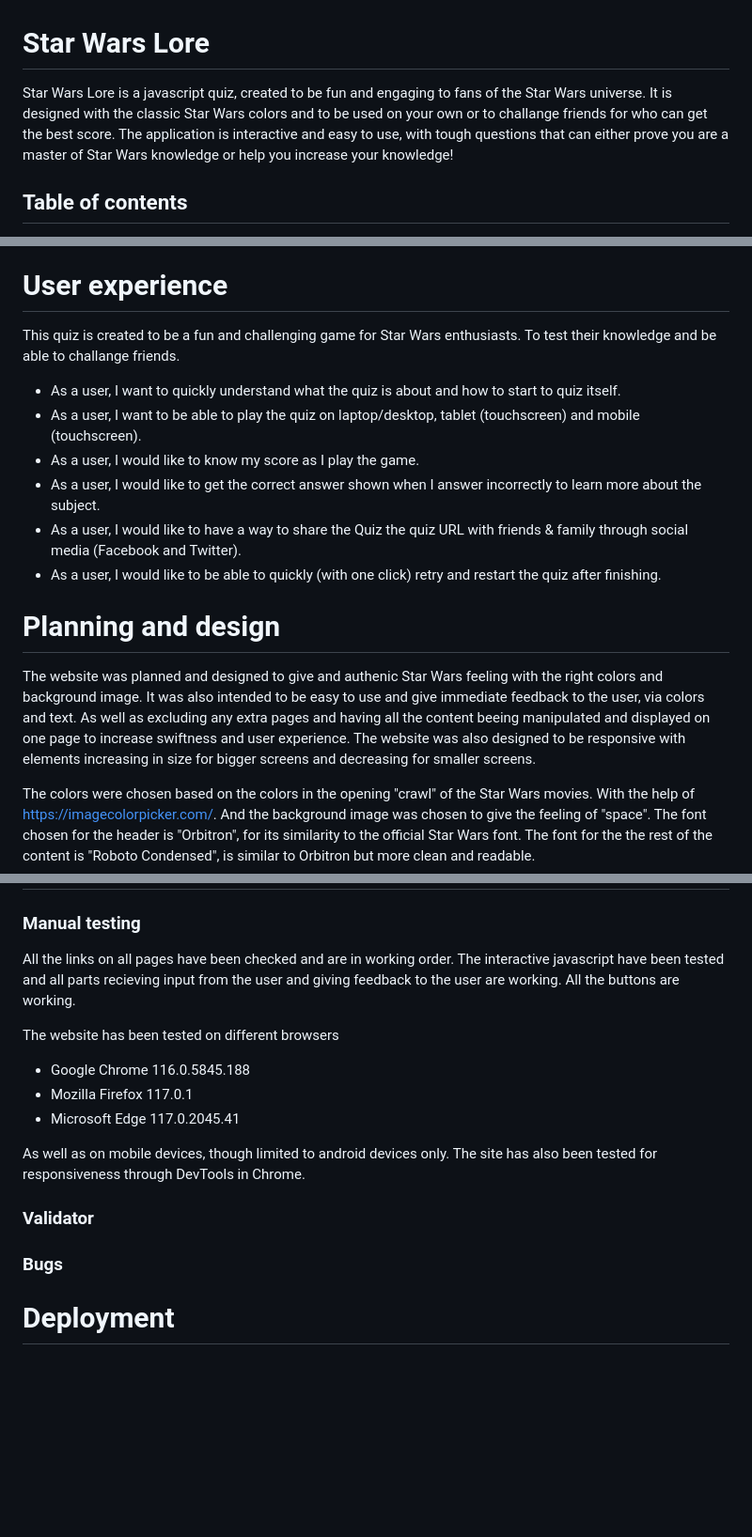
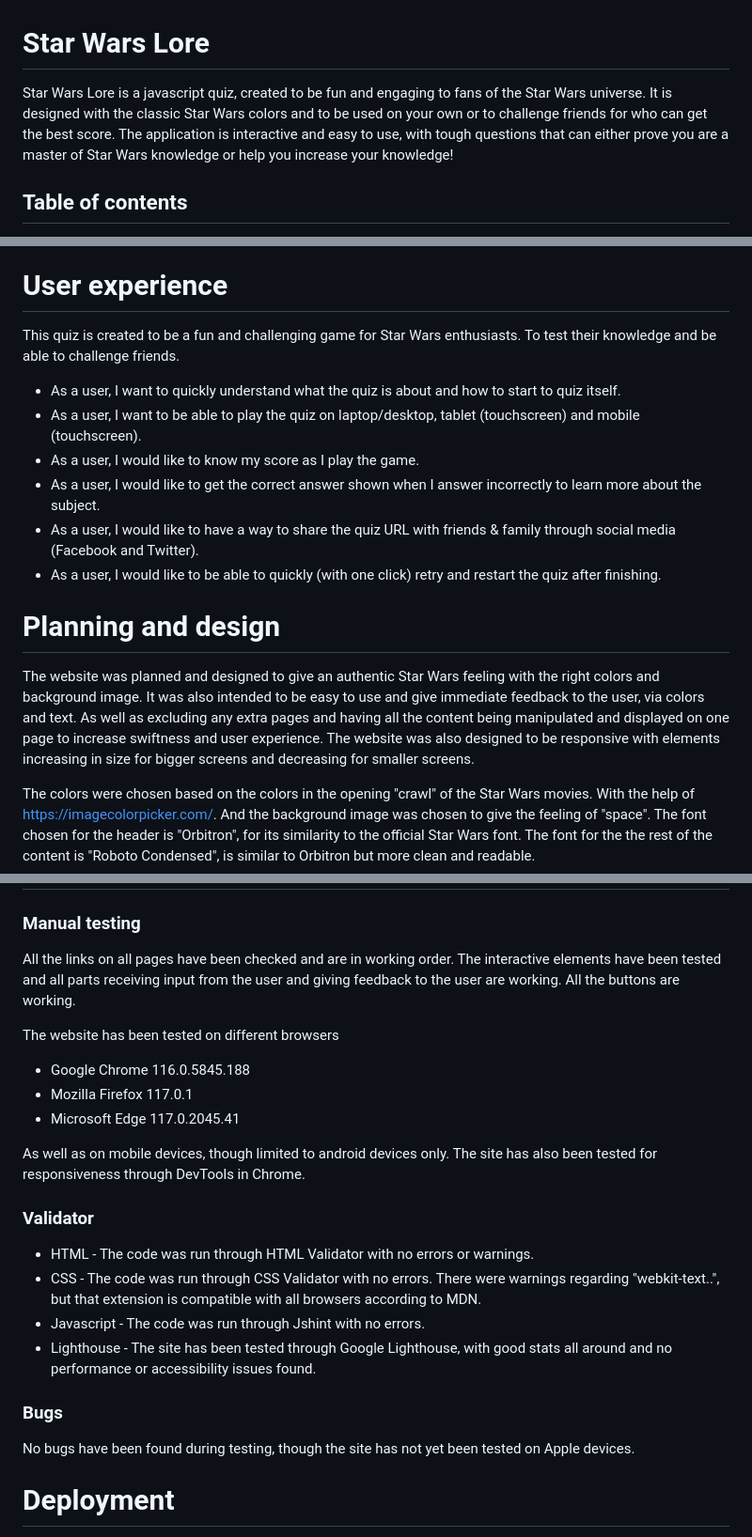
Before and after one commit to MorganStenberg/Star-wars-lore, a Markdown page: README.md, 3 parts joined by grey strips. Shown at 94% size. GitHub-like rendering; blank space fills up the shorter version.

Commit message:
Add validator testing and fix spelling errors in readme

```diff
--- a/README.md
+++ b/README.md
@@ -1,5 +1,5 @@
 # Star Wars Lore
-Star Wars Lore is a javascript quiz, created to be fun and engaging to fans of the Star Wars universe. It is designed with the classic Star Wars colors and to be used on your own or to challange friends for who can get the best score. The application is interactive and easy to use, with tough questions that can either prove you are a master of Star Wars knowledge or help you increase your knowledge!
+Star Wars Lore is a javascript quiz, created to be fun and engaging to fans of the Star Wars universe. It is designed with the classic Star Wars colors and to be used on your own or to challenge friends for who can get the best score. The application is interactive and easy to use, with tough questions that can either prove you are a master of Star Wars knowledge or help you increase your knowledge!
 
 ## Table of contents
 
@@ -13,18 +13,18 @@ Star Wars Lore is a javascript quiz, created to be fun and engaging to fans of t
 
 # User experience
 
-This quiz is created to be a fun and challenging game for Star Wars enthusiasts. To test their knowledge and be able to challange friends.
+This quiz is created to be a fun and challenging game for Star Wars enthusiasts. To test their knowledge and be able to challenge friends.
 
 - As a user, I want to quickly understand what the quiz is about and how to start to quiz itself.
 - As a user, I want to be able to play the quiz on laptop/desktop, tablet (touchscreen) and mobile (touchscreen).
 - As a user, I would like to know my score as I play the game.
 - As a user, I would like to get the correct answer shown when I answer incorrectly to learn more about the subject.
-- As a user, I would like to have a way to share the Quiz the quiz URL with friends & family through social media (Facebook and Twitter).
+- As a user, I would like to have a way to share the quiz URL with friends & family through social media (Facebook and Twitter).
 - As a user, I would like to be able to quickly (with one click) retry and restart the quiz after finishing.
 
 # Planning and design
 
-The website was planned and designed to give and authenic Star Wars feeling with the right colors and background image. It was also intended to be easy to use and give immediate feedback to the user, via colors and text. As well as excluding any extra pages and having all the content beeing manipulated and displayed on one page to increase swiftness and user experience. The website was also designed to be responsive with elements increasing in size for bigger screens and decreasing for smaller screens.
+The website was planned and designed to give an authentic Star Wars feeling with the right colors and background image. It was also intended to be easy to use and give immediate feedback to the user, via colors and text. As well as excluding any extra pages and having all the content being manipulated and displayed on one page to increase swiftness and user experience. The website was also designed to be responsive with elements increasing in size for bigger screens and decreasing for smaller screens.
 
 The colors were chosen based on the colors in the opening "crawl" of the Star Wars movies. With the help of https://imagecolorpicker.com/. And the background image was chosen to give the feeling of "space". The font chosen for the header is "Orbitron", for its similarity to the official Star Wars font. The font for the the rest of the content is "Roboto Condensed", is similar to Orbitron but more clean and readable.
 
@@ -89,7 +89,7 @@ Once the user has finished the quiz, after 10 questions. They are presented with
 
 ### Manual testing
 All the links on all pages have been checked and are in working order.
-The interactive javascript have been tested and all parts recieving input from the user and giving feedback to the user are working. All the buttons are working.
+The interactive elements have been tested and all parts receiving input from the user and giving feedback to the user are working. All the buttons are working.
 
 The website has been tested on different browsers
 - Google Chrome 116.0.5845.188
@@ -100,8 +100,14 @@ As well as on mobile devices, though limited to android devices only. The site h
 
 ### Validator
 
+- HTML - The code was run through HTML Validator with no errors or warnings.
+- CSS - The code was run through CSS Validator with no errors. There were warnings regarding "webkit-text..", but that extension is compatible with all browsers according to MDN.
+- Javascript - The code was run through Jshint with no errors.
+- Lighthouse - The site has been tested through Google Lighthouse, with good stats all around and no performance or accessibility issues found.
+
 ### Bugs
 
+No bugs have been found during testing, though the site has not yet been tested on Apple devices.
 
 # Deployment
 The site was deployed through GitHub pages. The steps taken to deploy are as follows.
```
Also changed, not shown: other parts of README.md (+3 -3 lines).
